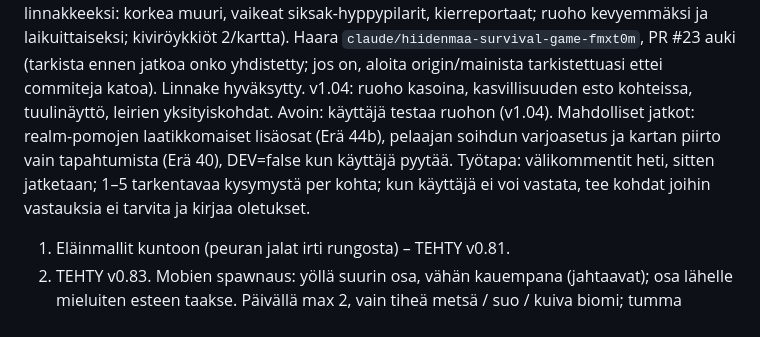
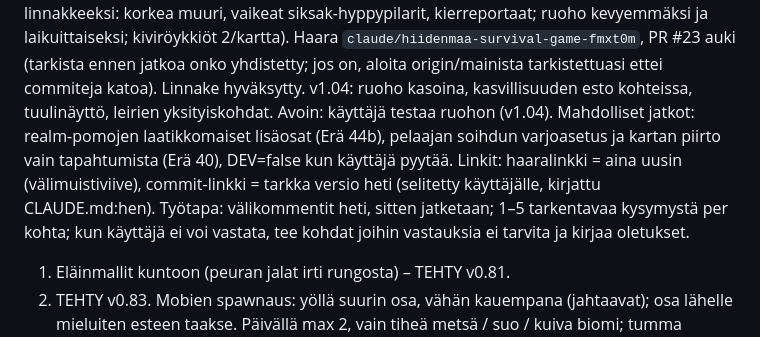
Before and after one commit to erboiyprogamer-source/hiidenmaa, a Markdown page: docs/KEHITYSMUISTIO.md, the part around the change. Rendered like a GitHub page.

```diff
--- a/docs/KEHITYSMUISTIO.md
+++ b/docs/KEHITYSMUISTIO.md
@@ -1162,7 +1162,8 @@ v0.93 (hautakasa arkkuna, Kalmanpesä millä vain, DEV-jumalvoimatäpät, harppo
 suljetuksi linnakkeeksi: korkea muuri, vaikeat siksak-hyppypilarit, kierreportaat; ruoho kevyemmäksi ja laikuittaiseksi; kiviröykkiöt 2/kartta).
 Haara `claude/hiidenmaa-survival-game-fmxt0m`, PR #23 auki (tarkista ennen jatkoa onko yhdistetty; jos on, aloita origin/mainista
 tarkistettuasi ettei commiteja katoa). Linnake hyväksytty. v1.04: ruoho kasoina, kasvillisuuden esto kohteissa, tuulinäyttö, leirien yksityiskohdat. Avoin: käyttäjä testaa ruohon (v1.04). Mahdolliset jatkot: realm-pomojen laatikkomaiset lisäosat (Erä 44b), pelaajan soihdun varjoasetus ja kartan piirto
-vain tapahtumista (Erä 40), DEV=false kun käyttäjä pyytää. Työtapa: välikommentit heti, sitten jatketaan; 1–5 tarkentavaa kysymystä per kohta;
+vain tapahtumista (Erä 40), DEV=false kun käyttäjä pyytää. Linkit: haaralinkki = aina uusin (välimuistiviive), commit-linkki = tarkka versio heti (selitetty käyttäjälle, kirjattu CLAUDE.md:hen).
+Työtapa: välikommentit heti, sitten jatketaan; 1–5 tarkentavaa kysymystä per kohta;
 kun käyttäjä ei voi vastata, tee kohdat joihin vastauksia ei tarvita ja kirjaa oletukset.
 1. Eläinmallit kuntoon (peuran jalat irti rungosta) – TEHTY v0.81.
 2. TEHTY v0.83. Mobien spawnaus: yöllä suurin osa, vähän kauempana (jahtaavat); osa lähelle mieluiten esteen taakse. Päivällä max 2, vain tiheä metsä /
```
Also changed, not shown: CLAUDE.md (+7 -5 lines).
